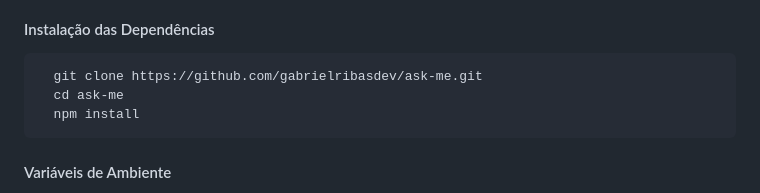
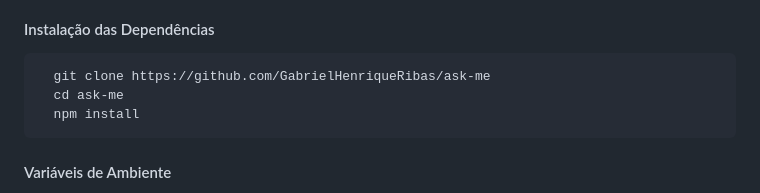
Before and after one commit to GabrielHenriqueRibas/ask-me, a Markdown page: README.md, the part around the change. Drawn GitHub-style.

Commit message:
Update GitHub repository link in README

````diff
--- a/README.md
+++ b/README.md
@@ -25,7 +25,7 @@ O sistema utiliza arquitetura modular, validações com DTOs, versionamento, Pri
 
 
   ```bash
-    git clone https://github.com/gabrielribasdev/ask-me.git
+    git clone https://github.com/GabrielHenriqueRibas/ask-me
     cd ask-me
     npm install
   ```
````
